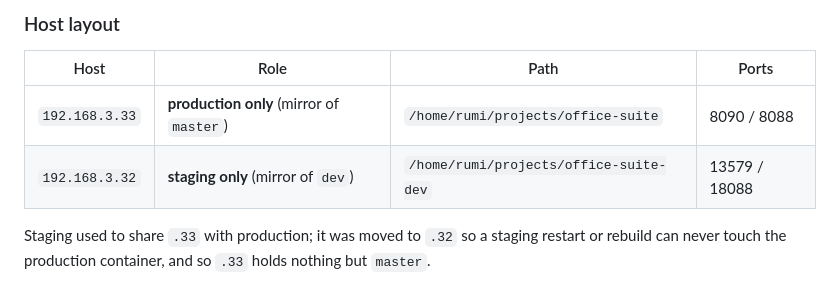
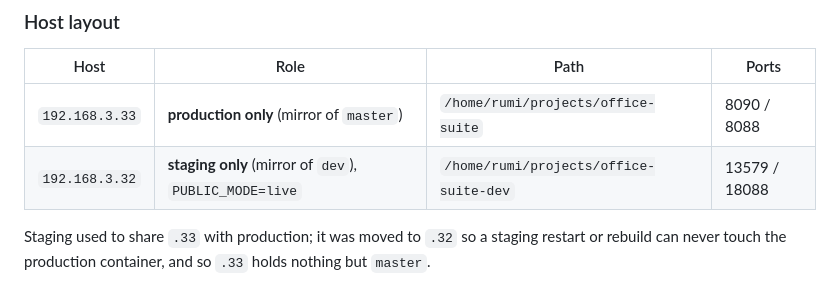
Before and after one commit to lamilearn/Lami-Office, a Markdown page: PROJECT.md, the part around the change. Rendered like a GitHub page.

Commit message:
chore(staging): run staging in live mode
Staging served PUBLIC_MODE=demo, so tunnel traffic got the demo office and
/events was refused for public callers. It now runs live like production.

The tracked .env.development still says demo (that is the safe default for a
fresh checkout); the override lives in the untracked .env.development.secrets,
which deploy_staging.sh already passes as a second env file.

```diff
--- a/PROJECT.md
+++ b/PROJECT.md
@@ -170,7 +170,7 @@ Production is a **pure mirror of `master`**; nobody merges or edits code there.
 | Host | Role | Path | Ports |
 |---|---|---|---|
 | `192.168.3.33` | **production only** (mirror of `master`) | `/home/rumi/projects/office-suite` | 8090 / 8088 |
-| `192.168.3.32` | **staging only** (mirror of `dev`) | `/home/rumi/projects/office-suite-dev` | 13579 / 18088 |
+| `192.168.3.32` | **staging only** (mirror of `dev`), `PUBLIC_MODE=live` | `/home/rumi/projects/office-suite-dev` | 13579 / 18088 |
 
 Staging used to share `.33` with production; it was moved to `.32` so a staging
 restart or rebuild can never touch the production container, and so `.33` holds
```
